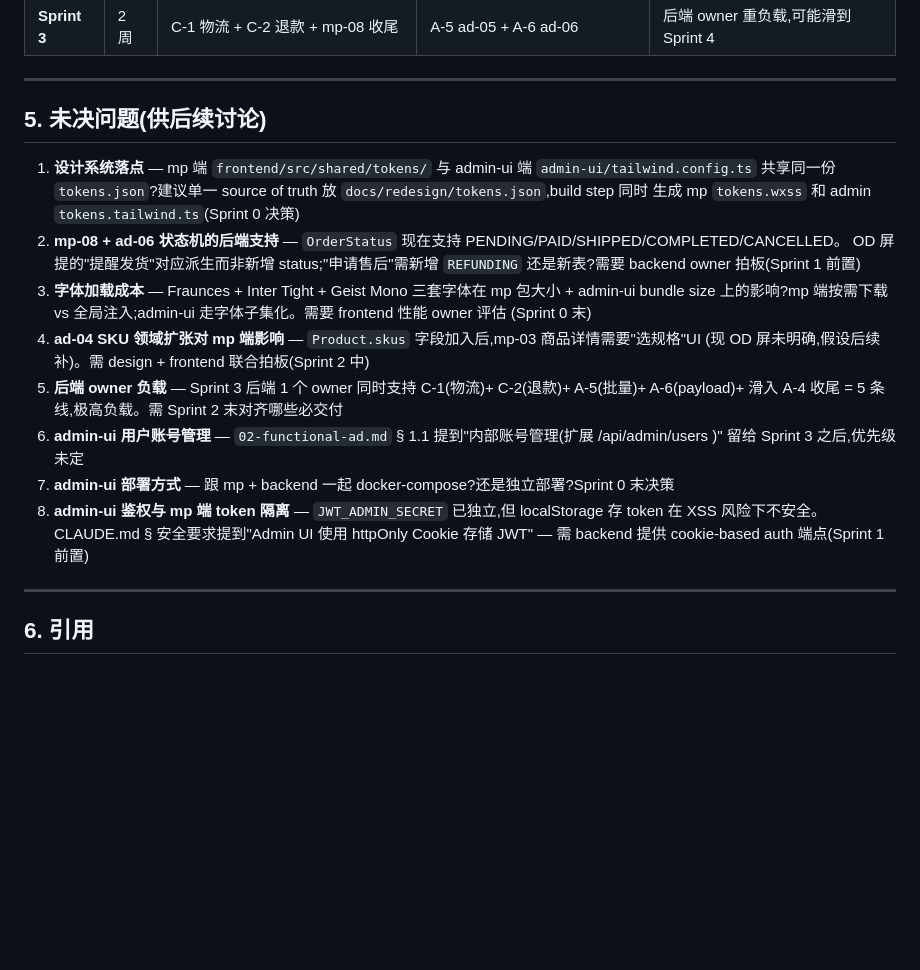
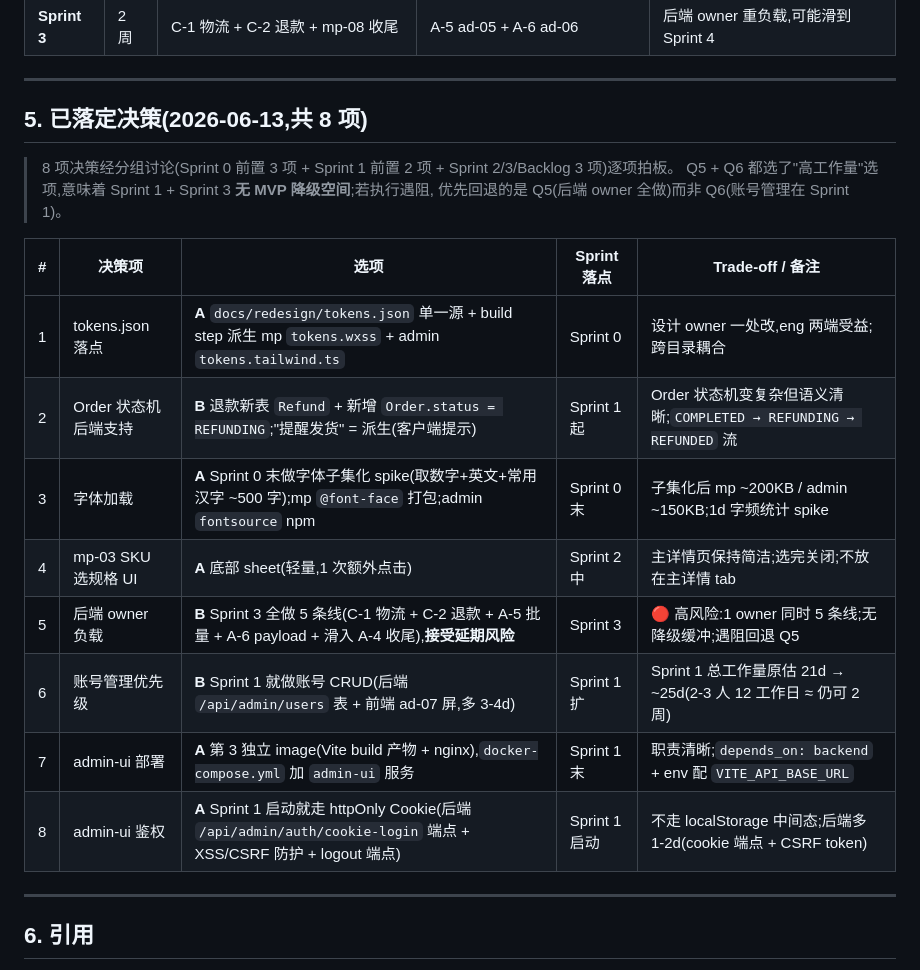
Before and after one commit to iivum/seafood-miniapp, a Markdown page: docs/redesign-requirements.md, the part around the change. GitHub-like rendering; blank space fills up the shorter version.

Commit message:
docs(redesign): 落定 8 项未决问题决策(2026-06-13)
§ 5 从「未决问题」改为「已落定决策」8 项表。分组讨论结果:
* Q1 tokens 落点: docs/redesign/ + build step 派生两端
* Q2 Order 状态机: 退款新表 Refund + 新增 REFUNDING status
* Q3 字体加载: 子集化 spike + mp 打包 + admin fontsource
* Q4 SKU UI: mp-03 底部 sheet
* Q5 后端 owner: 全做 5 条线,接受 Sprint 3 延期风险
* Q6 账号管理: Sprint 1 就做账号 CRUD(多 3-4d)
* Q7 admin 部署: 第 3 独立 image + nginx
* Q8 鉴权: Sprint 1 启动就走 httpOnly Cookie

注: Q5 + Q6 都选高工作量,Sprint 1 + Sprint 3 无 MVP 降级空间;
遇阻优先回退 Q5(后端 owner 负载)而非 Q6(账号管理)。

Co-Authored-By: Claude <noreply@anthropic.com>

```diff
--- a/docs/redesign-requirements.md
+++ b/docs/redesign-requirements.md
@@ -101,27 +101,22 @@ docs/
 
 ---
 
-## 5. 未决问题(供后续讨论)
+## 5. 已落定决策(2026-06-13,共 8 项)
 
-1. **设计系统落点** — mp 端 `frontend/src/shared/tokens/` 与 admin-ui 端 `admin-ui/tailwind.config.ts`
-   共享同一份 `tokens.json`?建议单一 source of truth 放 `docs/redesign/tokens.json`,build step 同时
-   生成 mp `tokens.wxss` 和 admin `tokens.tailwind.ts`(Sprint 0 决策)
-2. **mp-08 + ad-06 状态机的后端支持** — `OrderStatus` 现在支持 PENDING/PAID/SHIPPED/COMPLETED/CANCELLED。
-   OD 屏提的"提醒发货"对应派生而非新增 status;"申请售后"需新增 `REFUNDING` 还是新表?需要 backend owner
-   拍板(Sprint 1 前置)
-3. **字体加载成本** — Fraunces + Inter Tight + Geist Mono 三套字体在 mp 包大小 + admin-ui bundle size
-   上的影响?mp 端按需下载 vs 全局注入;admin-ui 走字体子集化。需要 frontend 性能 owner 评估
-   (Sprint 0 末)
-4. **ad-04 SKU 领域扩张对 mp 端影响** — `Product.skus` 字段加入后,mp-03 商品详情需要"选规格"UI
-   (现 OD 屏未明确,假设后续补)。需 design + frontend 联合拍板(Sprint 2 中)
-5. **后端 owner 负载** — Sprint 3 后端 1 个 owner 同时支持 C-1(物流)+ C-2(退款)+ A-5(批量)+
-   A-6(payload)+ 滑入 A-4 收尾 = 5 条线,极高负载。需 Sprint 2 末对齐哪些必交付
-6. **admin-ui 用户账号管理** — `02-functional-ad.md` § 1.1 提到"内部账号管理(扩展 /api/admin/users
-   )" 留给 Sprint 3 之后,优先级未定
-7. **admin-ui 部署方式** — 跟 mp + backend 一起 docker-compose?还是独立部署?Sprint 0 末决策
-8. **admin-ui 鉴权与 mp 端 token 隔离** — `JWT_ADMIN_SECRET` 已独立,但 localStorage 存 token 在
-   XSS 风险下不安全。CLAUDE.md § 安全要求提到"Admin UI 使用 httpOnly Cookie 存储 JWT" — 需
-   backend 提供 cookie-based auth 端点(Sprint 1 前置)
+> 8 项决策经分组讨论(Sprint 0 前置 3 项 + Sprint 1 前置 2 项 + Sprint 2/3/Backlog 3 项)逐项拍板。
+> Q5 + Q6 都选了"高工作量"选项,意味着 Sprint 1 + Sprint 3 **无 MVP 降级空间**;若执行遇阻,
+> 优先回退的是 Q5(后端 owner 全做)而非 Q6(账号管理在 Sprint 1)。
+
+| # | 决策项 | 选项 | Sprint 落点 | Trade-off / 备注 |
+|---|---|---|---|---|
+| 1 | tokens.json 落点 | **A** `docs/redesign/tokens.json` 单一源 + build step 派生 mp `tokens.wxss` + admin `tokens.tailwind.ts` | Sprint 0 | 设计 owner 一处改,eng 两端受益;跨目录耦合 |
+| 2 | Order 状态机后端支持 | **B** 退款新表 `Refund` + 新增 `Order.status = REFUNDING`;"提醒发货" = 派生(客户端提示) | Sprint 1 起 | Order 状态机变复杂但语义清晰;`COMPLETED → REFUNDING → REFUNDED` 流 |
+| 3 | 字体加载 | **A** Sprint 0 末做字体子集化 spike(取数字+英文+常用汉字 ~500 字);mp `@font-face` 打包;admin `fontsource` npm | Sprint 0 末 | 子集化后 mp ~200KB / admin ~150KB;1d 字频统计 spike |
+| 4 | mp-03 SKU 选规格 UI | **A** 底部 sheet(轻量,1 次额外点击) | Sprint 2 中 | 主详情页保持简洁;选完关闭;不放在主详情 tab |
+| 5 | 后端 owner 负载 | **B** Sprint 3 全做 5 条线(C-1 物流 + C-2 退款 + A-5 批量 + A-6 payload + 滑入 A-4 收尾),**接受延期风险** | Sprint 3 | 🔴 高风险:1 owner 同时 5 条线;无降级缓冲;遇阻回退 Q5 |
+| 6 | 账号管理优先级 | **B** Sprint 1 就做账号 CRUD(后端 `/api/admin/users` 表 + 前端 ad-07 屏,多 3-4d) | Sprint 1 扩 | Sprint 1 总工作量原估 21d → ~25d(2-3 人 12 工作日 ≈ 仍可 2 周) |
+| 7 | admin-ui 部署 | **A** 第 3 独立 image(Vite build 产物 + nginx),`docker-compose.yml` 加 `admin-ui` 服务 | Sprint 1 末 | 职责清晰;`depends_on: backend` + env 配 `VITE_API_BASE_URL` |
+| 8 | admin-ui 鉴权 | **A** Sprint 1 启动就走 httpOnly Cookie(后端 `/api/admin/auth/cookie-login` 端点 + XSS/CSRF 防护 + logout 端点) | Sprint 1 启动 | 不走 localStorage 中间态;后端多 1-2d(cookie 端点 + CSRF token) |
 
 ---
 
```
